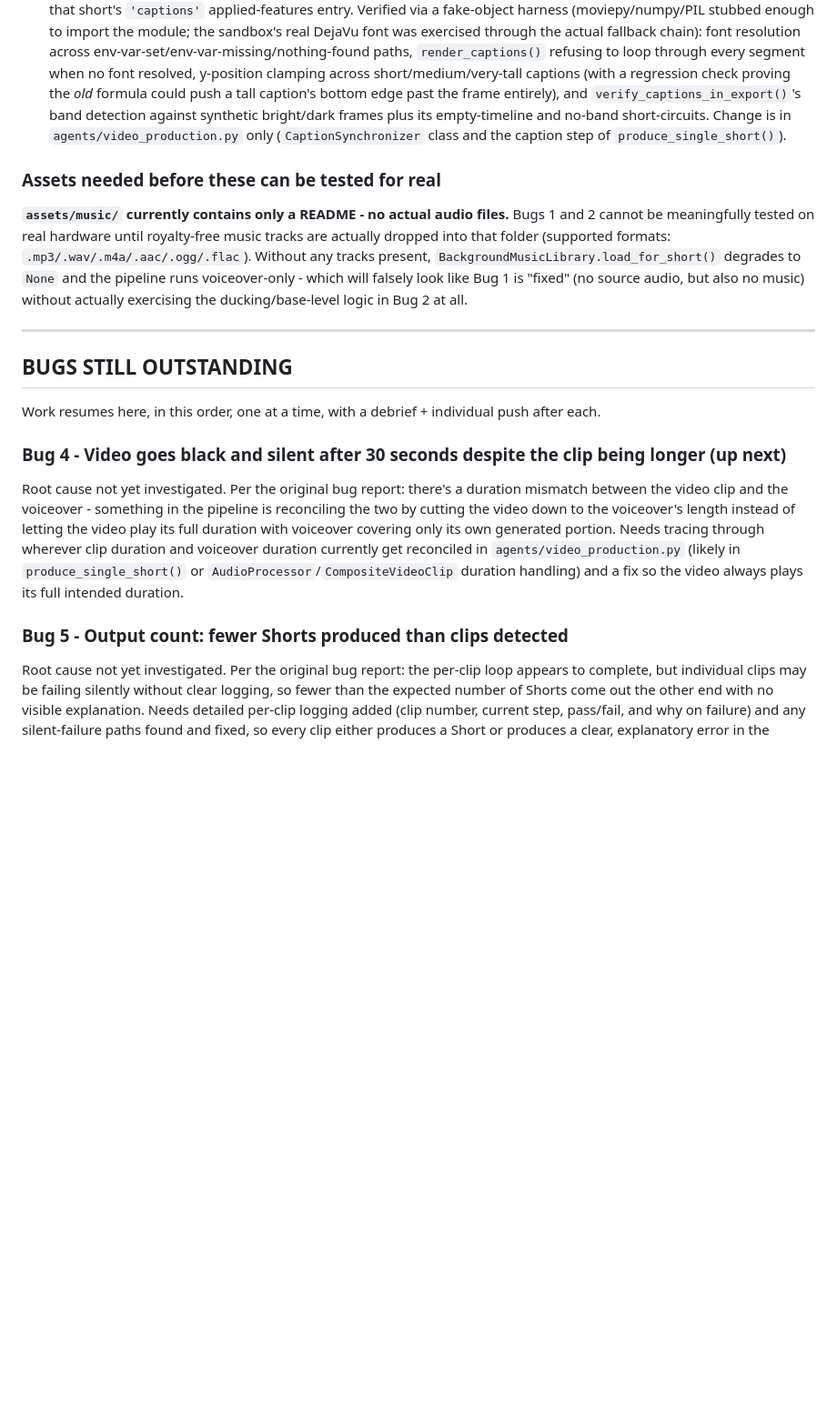
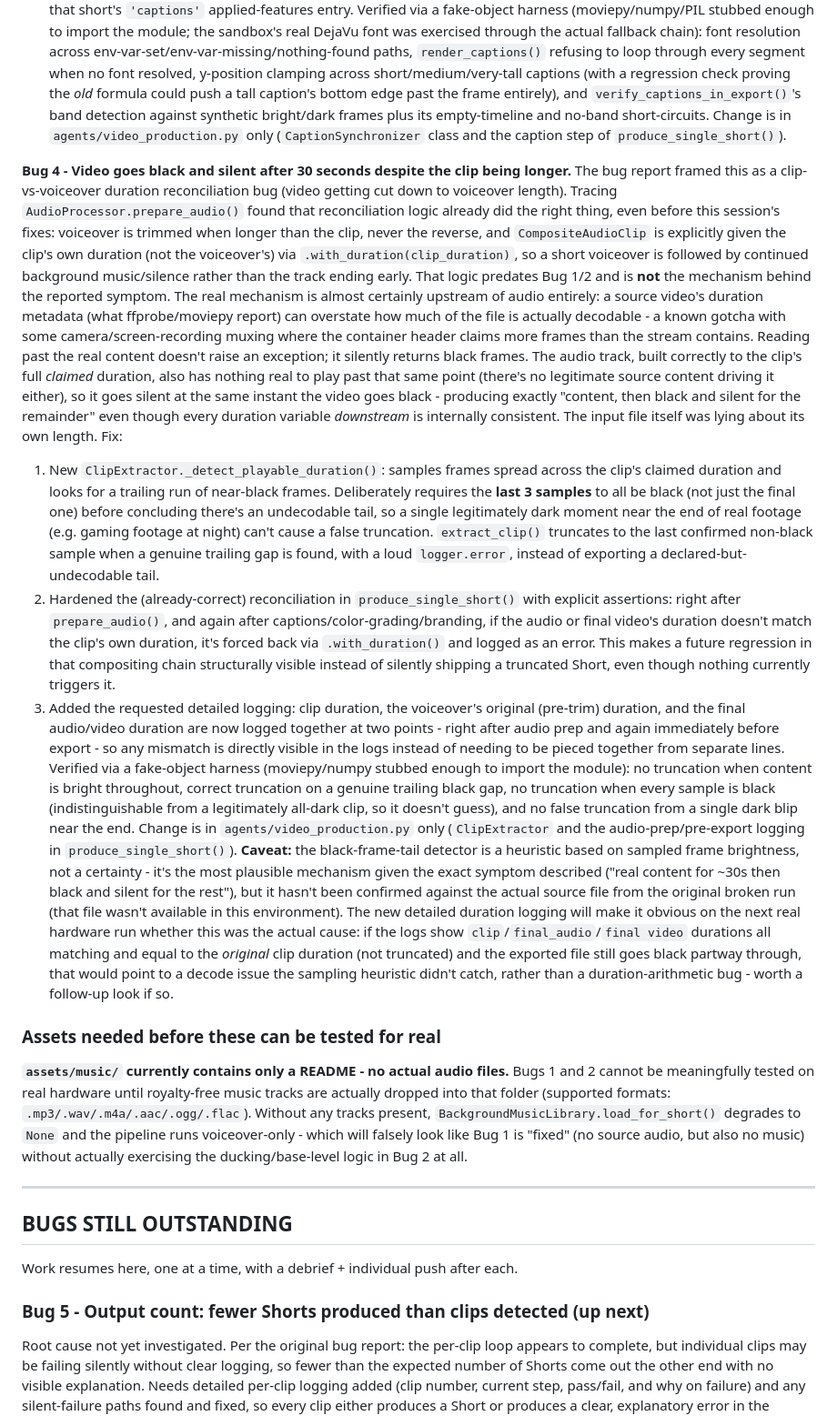
Before and after one commit to x0tyga/chaos-merchant, a Markdown page: HANDOFF.md, the part around one of its changes. Shown at 91% size. GitHub-like rendering; blank space fills up the shorter version.

Commit message:
Update HANDOFF.md: Bug 4 fixed, confirm main is in sync
Co-Authored-By: Claude Sonnet 5 <noreply@anthropic.com>
Claude-Session: https://claude.ai/code/session_01QLnHSLL9hg3apar3FxCy4a

```diff
--- a/HANDOFF.md
+++ b/HANDOFF.md
@@ -43,6 +43,17 @@ Fix:
 Verified via a fake-object harness (moviepy/numpy/PIL stubbed enough to import the module; the sandbox's real DejaVu font was exercised through the actual fallback chain): font resolution across env-var-set/env-var-missing/nothing-found paths, `render_captions()` refusing to loop through every segment when no font resolved, y-position clamping across short/medium/very-tall captions (with a regression check proving the *old* formula could push a tall caption's bottom edge past the frame entirely), and `verify_captions_in_export()`'s band detection against synthetic bright/dark frames plus its empty-timeline and no-band short-circuits.
 Change is in `agents/video_production.py` only (`CaptionSynchronizer` class and the caption step of `produce_single_short()`).
 
+**Bug 4 - Video goes black and silent after 30 seconds despite the clip being longer.**
+The bug report framed this as a clip-vs-voiceover duration reconciliation bug (video getting cut down to voiceover length). Tracing `AudioProcessor.prepare_audio()` found that reconciliation logic already did the right thing, even before this session's fixes: voiceover is trimmed when longer than the clip, never the reverse, and `CompositeAudioClip` is explicitly given the clip's own duration (not the voiceover's) via `.with_duration(clip_duration)`, so a short voiceover is followed by continued background music/silence rather than the track ending early. That logic predates Bug 1/2 and is **not** the mechanism behind the reported symptom.
+The real mechanism is almost certainly upstream of audio entirely: a source video's duration metadata (what ffprobe/moviepy report) can overstate how much of the file is actually decodable - a known gotcha with some camera/screen-recording muxing where the container header claims more frames than the stream contains. Reading past the real content doesn't raise an exception; it silently returns black frames. The audio track, built correctly to the clip's full *claimed* duration, also has nothing real to play past that same point (there's no legitimate source content driving it either), so it goes silent at the same instant the video goes black - producing exactly "content, then black and silent for the remainder" even though every duration variable *downstream* is internally consistent. The input file itself was lying about its own length.
+Fix:
+1. New `ClipExtractor._detect_playable_duration()`: samples frames spread across the clip's claimed duration and looks for a trailing run of near-black frames. Deliberately requires the **last 3 samples** to all be black (not just the final one) before concluding there's an undecodable tail, so a single legitimately dark moment near the end of real footage (e.g. gaming footage at night) can't cause a false truncation. `extract_clip()` truncates to the last confirmed non-black sample when a genuine trailing gap is found, with a loud `logger.error`, instead of exporting a declared-but-undecodable tail.
+2. Hardened the (already-correct) reconciliation in `produce_single_short()` with explicit assertions: right after `prepare_audio()`, and again after captions/color-grading/branding, if the audio or final video's duration doesn't match the clip's own duration, it's forced back via `.with_duration()` and logged as an error. This makes a future regression in that compositing chain structurally visible instead of silently shipping a truncated Short, even though nothing currently triggers it.
+3. Added the requested detailed logging: clip duration, the voiceover's original (pre-trim) duration, and the final audio/video duration are now logged together at two points - right after audio prep and again immediately before export - so any mismatch is directly visible in the logs instead of needing to be pieced together from separate lines.
+Verified via a fake-object harness (moviepy/numpy stubbed enough to import the module): no truncation when content is bright throughout, correct truncation on a genuine trailing black gap, no truncation when every sample is black (indistinguishable from a legitimately all-dark clip, so it doesn't guess), and no false truncation from a single dark blip near the end.
+Change is in `agents/video_production.py` only (`ClipExtractor` and the audio-prep/pre-export logging in `produce_single_short()`).
+**Caveat:** the black-frame-tail detector is a heuristic based on sampled frame brightness, not a certainty - it's the most plausible mechanism given the exact symptom described ("real content for ~30s then black and silent for the rest"), but it hasn't been confirmed against the actual source file from the original broken run (that file wasn't available in this environment). The new detailed duration logging will make it obvious on the next real hardware run whether this was the actual cause: if the logs show `clip`/`final_audio`/`final video` durations all matching and equal to the *original* clip duration (not truncated) and the exported file still goes black partway through, that would point to a decode issue the sampling heuristic didn't catch, rather than a duration-arithmetic bug - worth a follow-up look if so.
+
 ### Assets needed before these can be tested for real
 
 **`assets/music/` currently contains only a README - no actual audio files.** Bugs 1 and 2 cannot be meaningfully tested on real hardware until royalty-free music tracks are actually dropped into that folder (supported formats: `.mp3/.wav/.m4a/.aac/.ogg/.flac`). Without any tracks present, `BackgroundMusicLibrary.load_for_short()` degrades to `None` and the pipeline runs voiceover-only - which will falsely look like Bug 1 is "fixed" (no source audio, but also no music) without actually exercising the ducking/base-level logic in Bug 2 at all.
@@ -51,13 +62,9 @@ Change is in `agents/video_production.py` only (`CaptionSynchronizer` class and
 
 ## BUGS STILL OUTSTANDING
 
-Work resumes here, in this order, one at a time, with a debrief + individual push after each.
+Work resumes here, one at a time, with a debrief + individual push after each.
 
-### Bug 4 - Video goes black and silent after 30 seconds despite the clip being longer (up next)
-
-Root cause not yet investigated. Per the original bug report: there's a duration mismatch between the video clip and the voiceover - something in the pipeline is reconciling the two by cutting the video down to the voiceover's length instead of letting the video play its full duration with voiceover covering only its own generated portion. Needs tracing through wherever clip duration and voiceover duration currently get reconciled in `agents/video_production.py` (likely in `produce_single_short()` or `AudioProcessor`/`CompositeVideoClip` duration handling) and a fix so the video always plays its full intended duration.
-
-### Bug 5 - Output count: fewer Shorts produced than clips detected
+### Bug 5 - Output count: fewer Shorts produced than clips detected (up next)
 
 Root cause not yet investigated. Per the original bug report: the per-clip loop appears to complete, but individual clips may be failing silently without clear logging, so fewer than the expected number of Shorts come out the other end with no visible explanation. Needs detailed per-clip logging added (clip number, current step, pass/fail, and why on failure) and any silent-failure paths found and fixed, so every clip either produces a Short or produces a clear, explanatory error in the logs/manifest.
 
```
Also changed, not shown: other parts of HANDOFF.md (+8 -9 lines).
